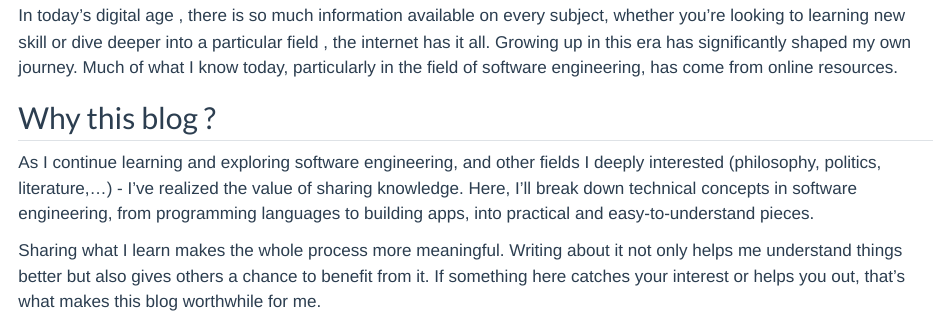
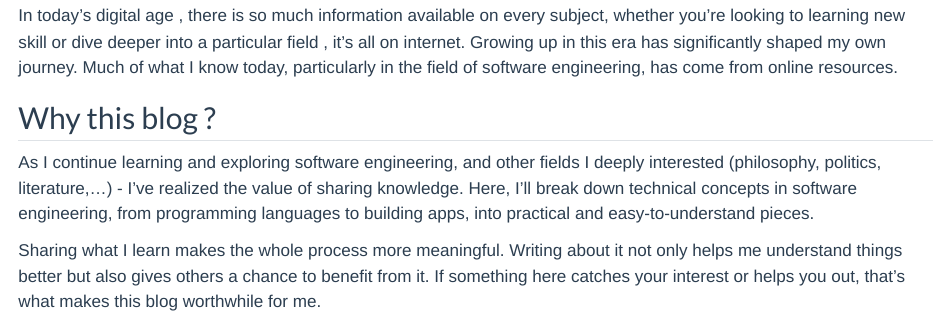
Before and after one commit to ngaboindev/my-blog, a Quarto document (posts/welcome/index.qmd): the page in a window 1100 px wide, from 570 px down. Rendered offline with R 4.5, knitr and Pandoc in place of Quarto, with nearby package versions.

Commit message:
Update content with consistent wording in welcome posts

```diff
--- a/posts/welcome/index.qmd
+++ b/posts/welcome/index.qmd
@@ -8,7 +8,7 @@ categories: [news]
 
 ![](thumbnail.jpg)
 
-In today’s digital age , there is so much information available on every subject, whether you’re looking to learning new skill or dive deeper into a particular  field , the internet has it all. Growing up in this era has significantly shaped my own journey. Much of what I know today, particularly in the field of software engineering, has come from online resources.
+In today’s digital age , there is so much information available on every subject, whether you’re looking to learning new skill or dive deeper into a particular  field , it's all on internet. Growing up in this era has significantly shaped my own journey. Much of what I know today, particularly in the field of software engineering, has come from online resources.
 
 ## Why this blog ?
 
```
Also changed, not shown: 3 other files.
